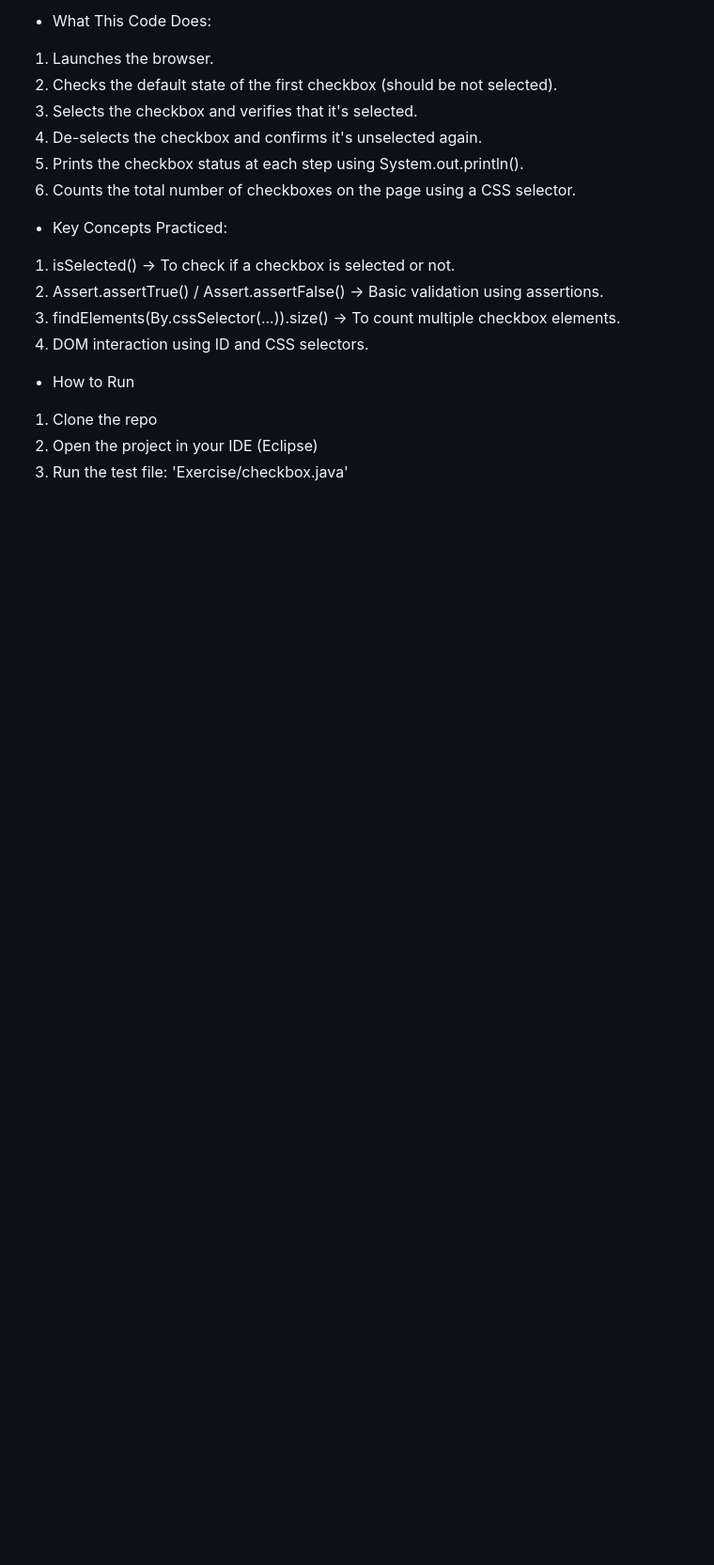
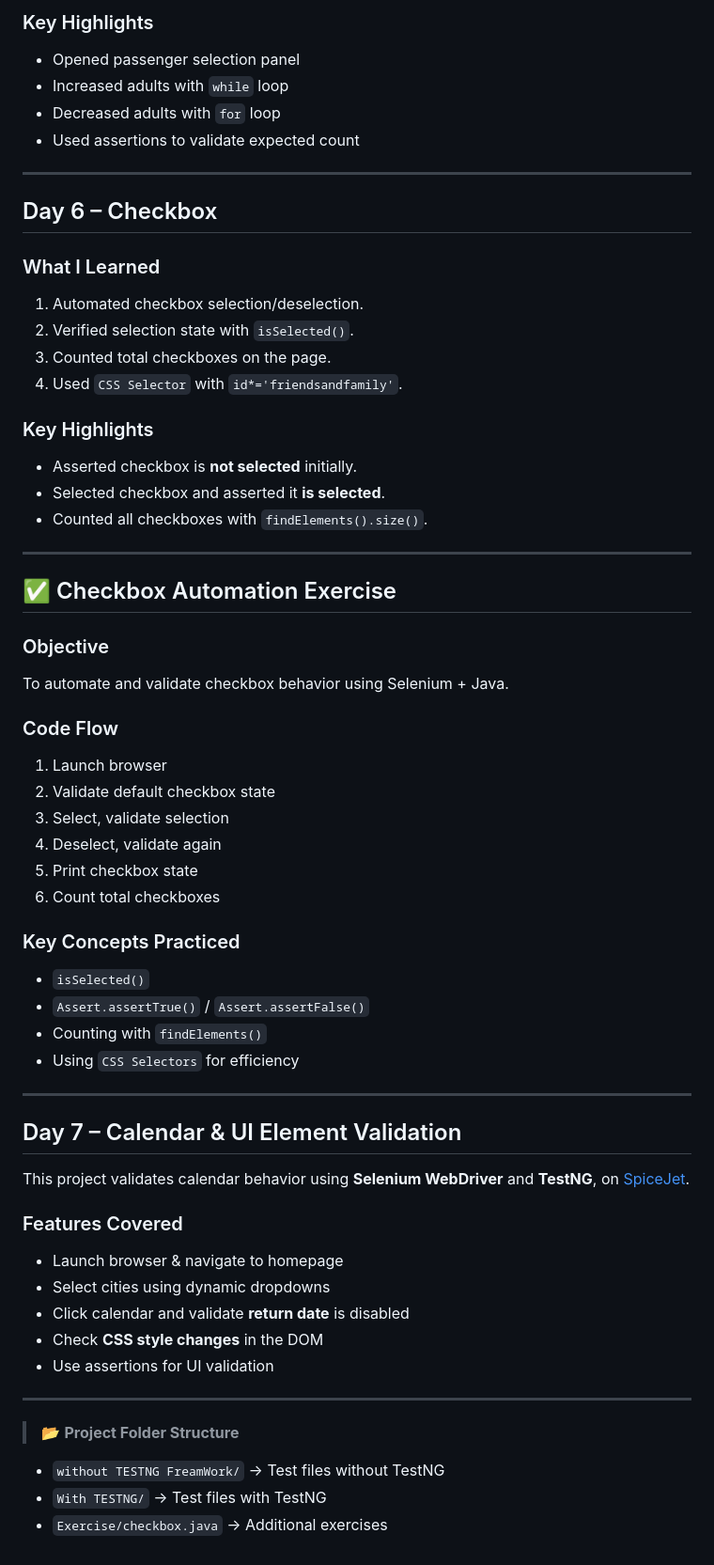
Before and after one commit to krishnaveni0411/Automation-Portfolio, a Markdown page: project1-automation/README1.md, the part around the change printed below. Shown: that part at 94% size. Drawn GitHub-style; blank space fills up the shorter version.

```diff
--- a/project1-automation/README.md
+++ b/project1-automation/README1.md
@@ -120,19 +74,62 @@ To practice automating checkboxes using Selenium WebDriver in Java by:
 
-- What This Code Does:
-1. Launches the browser.
-2. Checks the default state of the first checkbox (should be not selected).
-3. Selects the checkbox and verifies that it's selected.
-4. De-selects the checkbox and confirms it's unselected again.
-5. Prints the checkbox status at each step using System.out.println().
-6. Counts the total number of checkboxes on the page using a CSS selector.
+### Key Highlights
+- Opened passenger selection panel
+- Increased adults with `while` loop
+- Decreased adults with `for` loop
+- Used assertions to validate expected count
 
-- Key Concepts Practiced:
-1. isSelected() → To check if a checkbox is selected or not.
-2. Assert.assertTrue() / Assert.assertFalse() → Basic validation using assertions.
-3. findElements(By.cssSelector(...)).size() → To count multiple checkbox elements.
-4. DOM interaction using ID and CSS selectors.
+---
 
-- How to Run
-1. Clone the repo
-2. Open the project in your IDE (Eclipse)
-3. Run the test file: 'Exercise/checkbox.java'
+## Day 6 – Checkbox
+
+### What I Learned
+1. Automated checkbox selection/deselection.
+2. Verified selection state with `isSelected()`.
+3. Counted total checkboxes on the page.
+4. Used `CSS Selector` with `id*='friendsandfamily'`.
+
+### Key Highlights
+- Asserted checkbox is **not selected** initially.
+- Selected checkbox and asserted it **is selected**.
+- Counted all checkboxes with `findElements().size()`.
+
+---
+
+## ✅ Checkbox Automation Exercise
+
+### Objective
+To automate and validate checkbox behavior using Selenium + Java.
+
+### Code Flow
+1. Launch browser
+2. Validate default checkbox state
+3. Select, validate selection
+4. Deselect, validate again
+5. Print checkbox state
+6. Count total checkboxes
+
+### Key Concepts Practiced
+- `isSelected()`
+- `Assert.assertTrue()` / `Assert.assertFalse()`
+- Counting with `findElements()`
+- Using `CSS Selectors` for efficiency
+
+---
+
+## Day 7 – Calendar & UI Element Validation
+
+This project validates calendar behavior using **Selenium WebDriver** and **TestNG**, on [SpiceJet](https://www.spicejet.com).
+
+### Features Covered
+- Launch browser & navigate to homepage
+- Select cities using dynamic dropdowns
+- Click calendar and validate **return date** is disabled
+- Check **CSS style changes** in the DOM
+- Use assertions for UI validation
+
+---
+
+> 📂 **Project Folder Structure**
+- `without TESTNG FreamWork/` → Test files without TestNG
+- `With TESTNG/` → Test files with TestNG
+- `Exercise/checkbox.java` → Additional exercises
```
Also changed, not shown: other parts of project1-automation/README1.md (+46 -92 lines).
